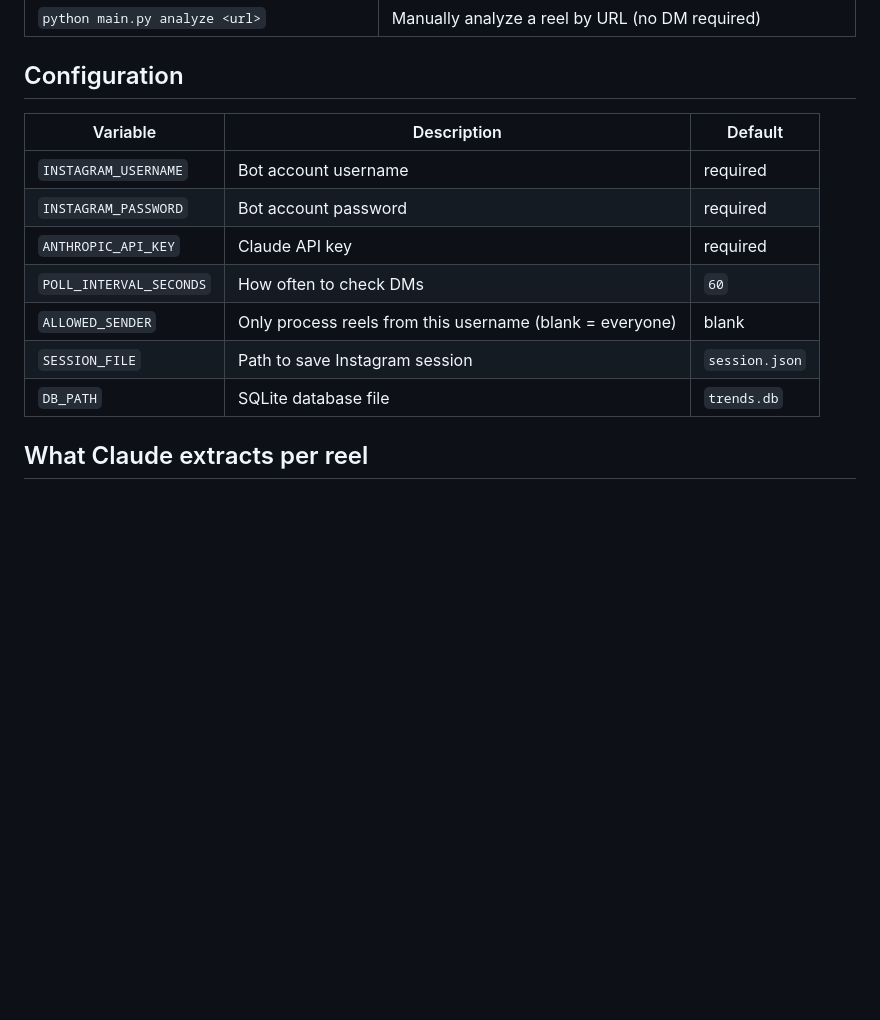
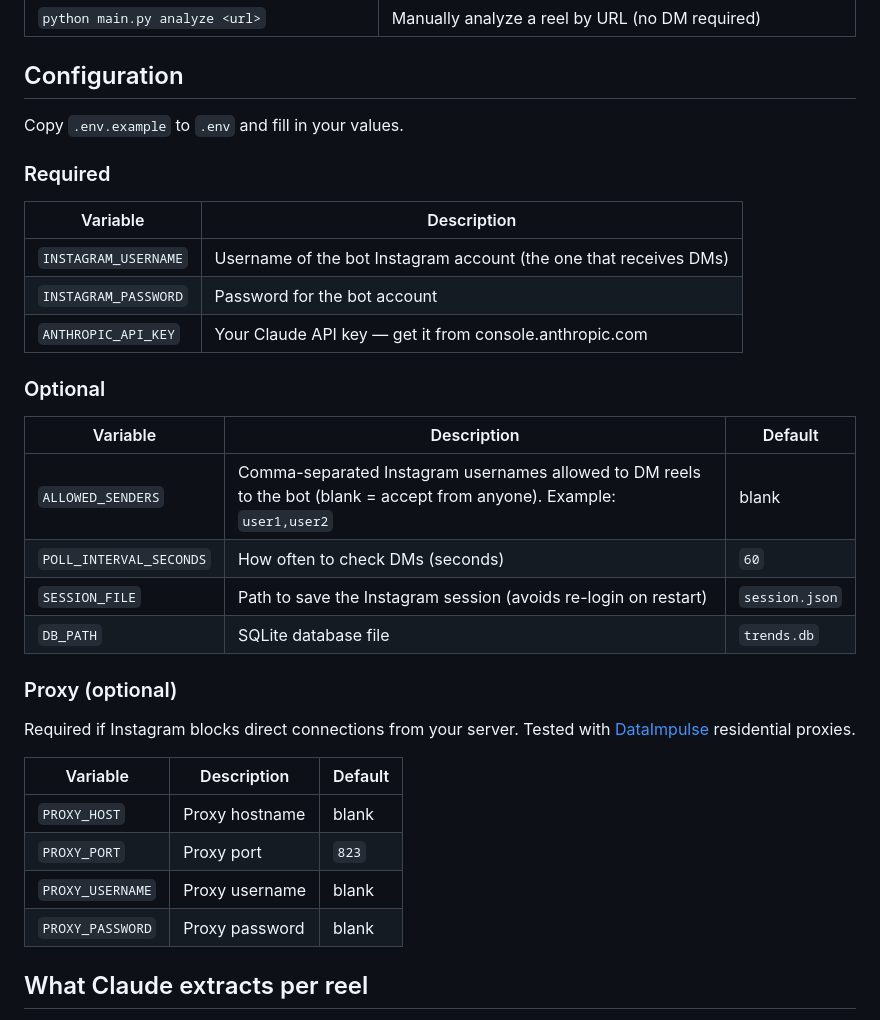
Before and after one commit to mohamedzrn/noctura-trend-search, a Markdown page: README.md, the part around the change. Drawn GitHub-style; blank space fills up the shorter version.

Commit message:
docs: expand env vars documentation in README
Split configuration into Required / Optional / Proxy sections,
add ALLOWED_SENDERS (multi-user, was missing), add all proxy
variables, and link to console.anthropic.com for the API key.

https://claude.ai/code/session_015XnzNiFe3HnrmVjTzuciEj

```diff
--- a/README.md
+++ b/README.md
@@ -41,15 +41,35 @@ cp .env.example .env
 
 ## Configuration
 
+Copy `.env.example` to `.env` and fill in your values.
+
+### Required
+
+| Variable | Description |
+|----------|-------------|
+| `INSTAGRAM_USERNAME` | Username of the bot Instagram account (the one that receives DMs) |
+| `INSTAGRAM_PASSWORD` | Password for the bot account |
+| `ANTHROPIC_API_KEY` | Your Claude API key — get it from console.anthropic.com |
+
+### Optional
+
 | Variable | Description | Default |
 |----------|-------------|---------|
-| `INSTAGRAM_USERNAME` | Bot account username | required |
-| `INSTAGRAM_PASSWORD` | Bot account password | required |
-| `ANTHROPIC_API_KEY` | Claude API key | required |
-| `POLL_INTERVAL_SECONDS` | How often to check DMs | `60` |
-| `ALLOWED_SENDER` | Only process reels from this username (blank = everyone) | blank |
-| `SESSION_FILE` | Path to save Instagram session | `session.json` |
+| `ALLOWED_SENDERS` | Comma-separated Instagram usernames allowed to DM reels to the bot (blank = accept from anyone). Example: `user1,user2` | blank |
+| `POLL_INTERVAL_SECONDS` | How often to check DMs (seconds) | `60` |
+| `SESSION_FILE` | Path to save the Instagram session (avoids re-login on restart) | `session.json` |
 | `DB_PATH` | SQLite database file | `trends.db` |
+
+### Proxy (optional)
+
+Required if Instagram blocks direct connections from your server. Tested with [DataImpulse](https://dataimpulse.com) residential proxies.
+
+| Variable | Description | Default |
+|----------|-------------|---------|
+| `PROXY_HOST` | Proxy hostname | blank |
+| `PROXY_PORT` | Proxy port | `823` |
+| `PROXY_USERNAME` | Proxy username | blank |
+| `PROXY_PASSWORD` | Proxy password | blank |
 
 ## What Claude extracts per reel
 
```
